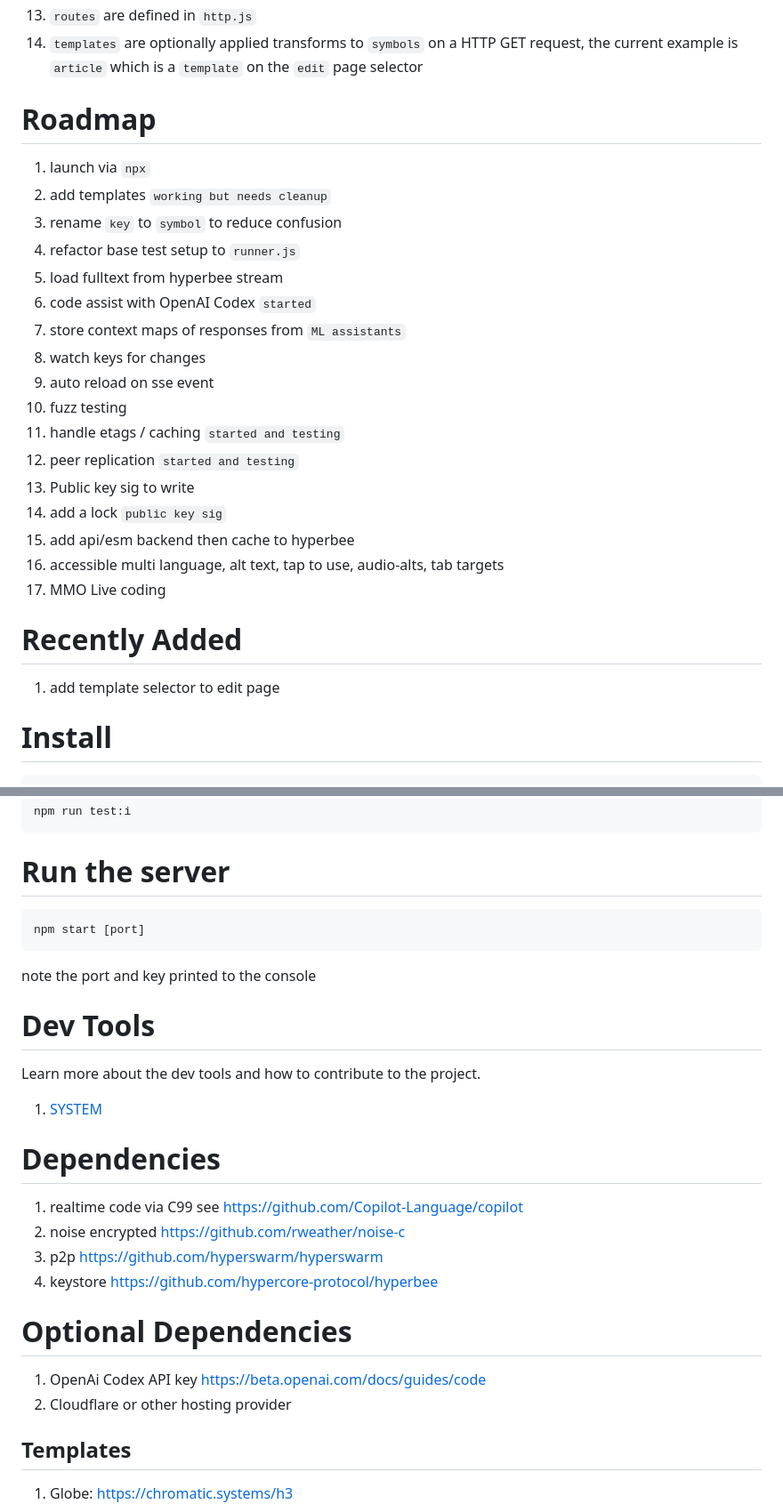
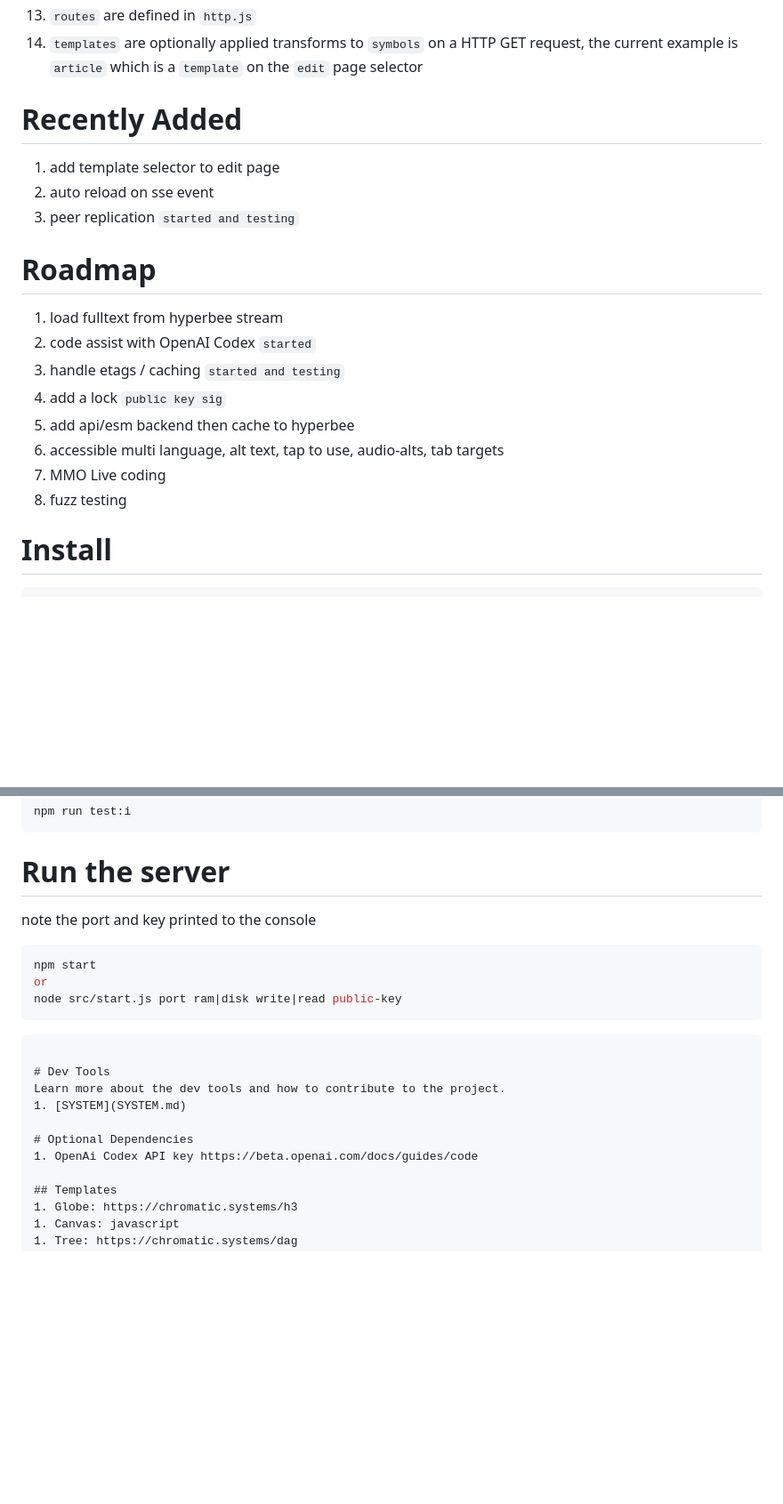
Before and after one commit to chromatic-systems/rho, a Markdown page: README.md, 2 parts joined by grey strips. Shown: that part at 89% size. Rendered like a GitHub page; blank space fills up the shorter version.

````diff
--- a/README.md
+++ b/README.md
@@ -55,27 +50,22 @@ cloudflared tunnel list
 1. `routes` are defined in `http.js`
 1. `templates` are optionally applied transforms to `symbols` on a HTTP GET request, the current example is `article` which is a `template` on the `edit` page selector
 
+
+# Recently Added
+1. add template selector to edit page
+1. auto reload on sse event
+1. peer replication `started and testing`
+
 # Roadmap
-1. launch via `npx`
-1. add templates `working but needs cleanup`
-1. rename `key` to `symbol` to reduce confusion
-1. refactor base test setup to `runner.js`
 1. load fulltext from hyperbee stream
 1. code assist with OpenAI Codex `started`
-1. store context maps of responses from `ML assistants`
-1. watch keys for changes
-1. auto reload on sse event
-1. fuzz testing
 1. handle etags / caching `started and testing`
-1. peer replication `started and testing`
-1. Public key sig to write
 1. add a lock `public key sig`
 1. add api/esm backend then cache to hyperbee
 1. accessible multi language, alt text, tap to use, audio-alts, tab targets
 1. MMO Live coding
+1. fuzz testing
 
-# Recently Added
-1. add template selector to edit page
 
 # Install
 ```sh
@@ -91,24 +81,20 @@ npm run test:i
 ```
 
 # Run the server
+note the port and key printed to the console
 ```sh
-npm start [port]
+npm start
+or
+node src/start.js port ram|disk write|read public-key
 ```
-note the port and key printed to the console
+```
 
 # Dev Tools
 Learn more about the dev tools and how to contribute to the project.
 1. [SYSTEM](SYSTEM.md)
 
-# Dependencies
-1. realtime code via C99 see https://github.com/Copilot-Language/copilot
-1. noise encrypted https://github.com/rweather/noise-c
-1. p2p https://github.com/hyperswarm/hyperswarm
-1. keystore https://github.com/hypercore-protocol/hyperbee
-
 # Optional Dependencies
 1. OpenAi Codex API key https://beta.openai.com/docs/guides/code
-2. Cloudflare or other hosting provider
 
 ## Templates
 1. Globe: https://chromatic.systems/h3
````
Also changed, not shown: other parts of README.md (+14 -19 lines), public/images/globe-edit2.png (added), 12 other files.
